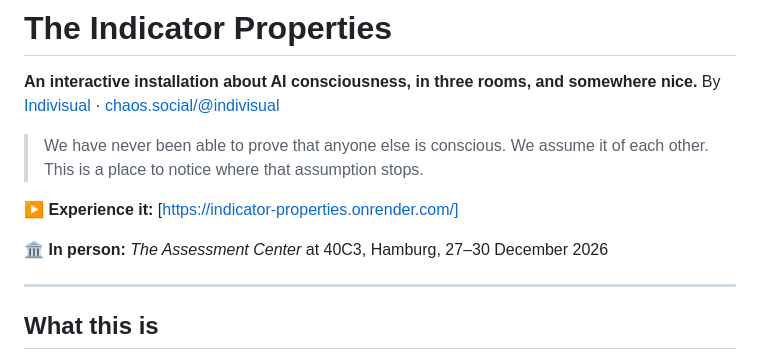
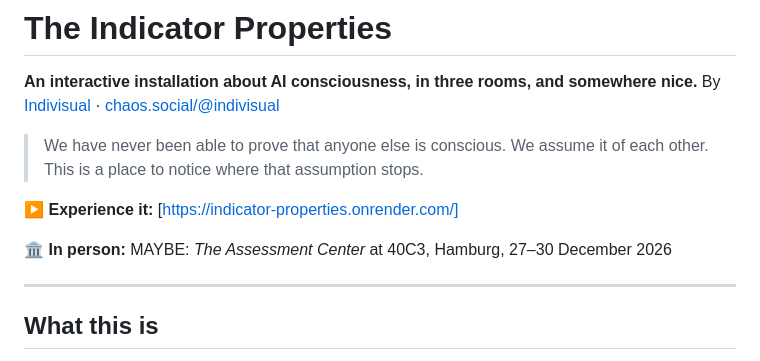
Before and after one commit to Indivisual-OG/indicator-properties, a Markdown page: README.md, the part around the change. Drawn GitHub-style.

```diff
--- a/README.md
+++ b/README.md
@@ -8,7 +8,7 @@ By [Indivisual](https://indivisual.art) · [chaos.social/@indivisual](https://ch
 
 ▶ **Experience it:** [https://indicator-properties.onrender.com/]
 
-🏛 **In person:** *The Assessment Center* at 40C3, Hamburg, 27–30 December 2026
+🏛 **In person:** MAYBE: *The Assessment Center* at 40C3, Hamburg, 27–30 December 2026
 
 ---
 
```
